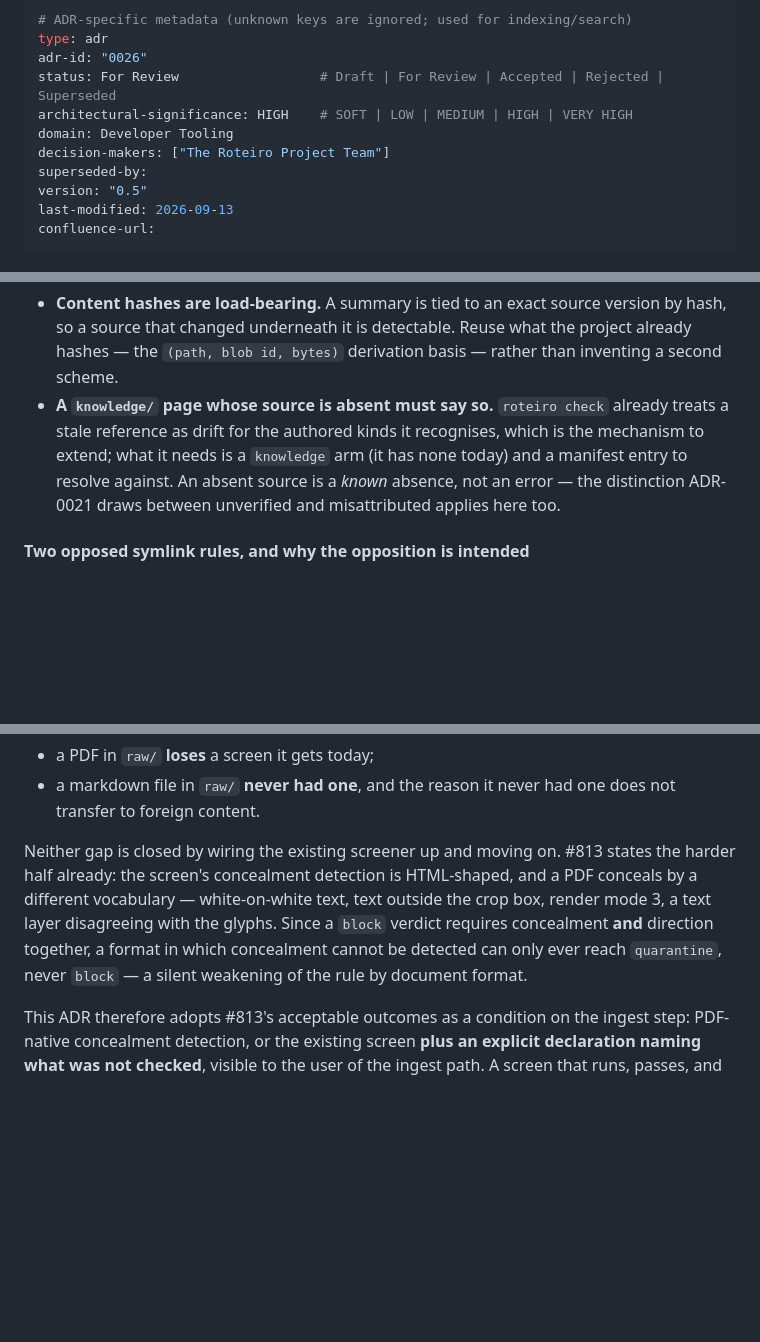
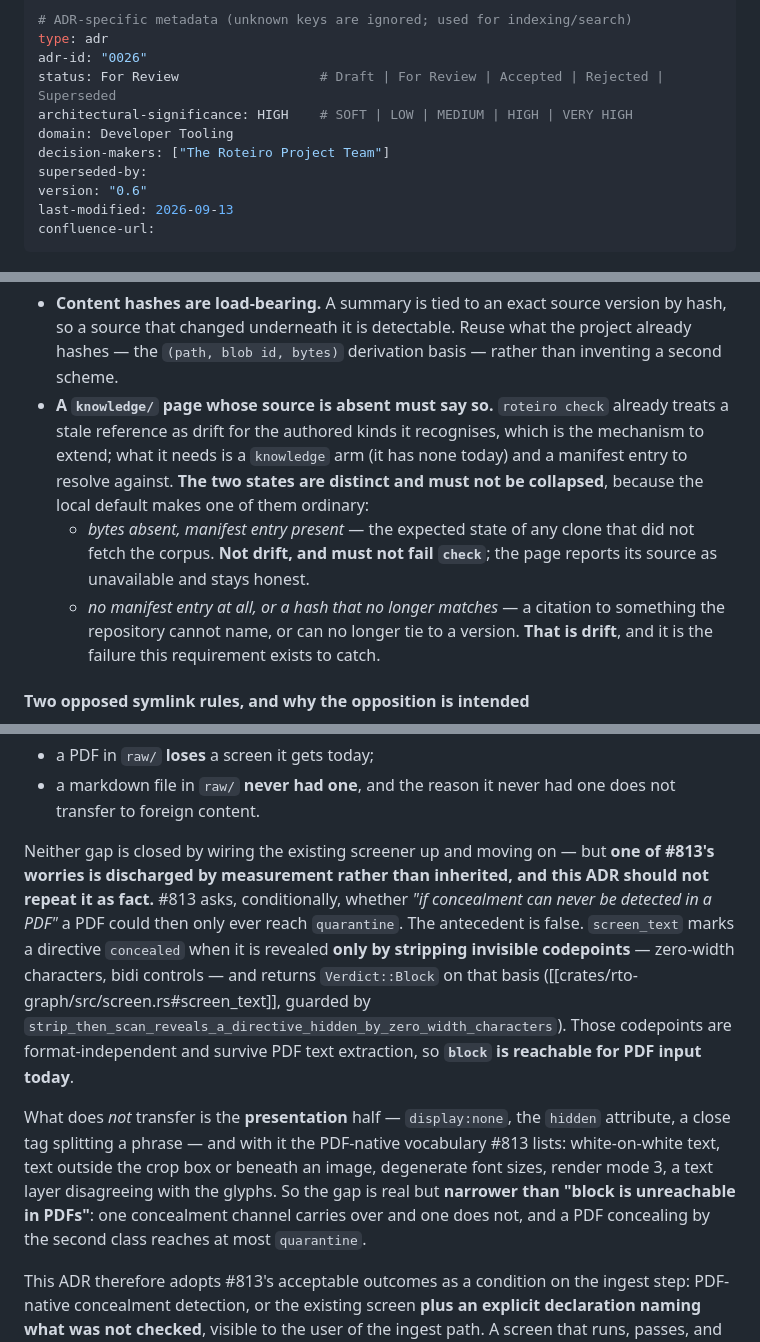
Before and after one commit to OffeneDatenmodellierung/Roteiro, a Markdown page: docs/adr/0026-research-knowledge-layer.md, 3 parts joined by grey strips. Drawn GitHub-style; blank space fills up the shorter version.

Commit message:
docs(adr): third pass — my PDF `block` claim was wrong; three more fixes
(a) `block` IS reachable for PDF input. The ADR said HTML-shaped
    concealment detection cannot see a PDF's vocabulary, so `block` —
    needing concealment AND direction — is unreachable there. #813 posed
    that CONDITIONALLY and asked for it to be verified; the ADR carried
    the conditional forward while asserting its antecedent, unchecked.
    Checked: `screen_text` marks a directive concealed when it is revealed
    only by stripping invisible codepoints (zero-width, bidi) and returns
    Verdict::Block on that basis, guarded by
    `strip_then_scan_reveals_a_directive_hidden_by_zero_width_characters`.
    Those codepoints are format-independent and survive PDF extraction.
    The presentation half genuinely does not transfer, so the gap is real
    but narrower: one concealment channel carries over, one does not.
    The requirement is unchanged; its justification is now accurate.

(b) The absent-source requirement contradicted itself — a stale reference
    is drift, an absent source is a "known absence, not an error", in
    consecutive sentences. Split: bytes absent WITH a manifest entry is
    the ordinary state of a clone that did not fetch the corpus and must
    not fail `check`; no entry, or a hash that no longer matches, is drift.

(c) The v0.3 history row stated the core asymmetry backwards — "opting in
    is reversible where opting out is not". Committing is the irreversible
    direction. The body had it right; the row inverted it.

(d) docs/adr/README.md indexed every ADR through 0025 and omitted 0026, so
    the catalogue never saw this decision. Added at For Review.

ADR-0026 0.5 -> 0.6. No decision changes. Docs only.
`roteiro check`: 0 violations, 366 links ok.

Co-authored-by: omnigent <noreply@omnigent.ai>

```diff
--- a/docs/adr/0026-research-knowledge-layer.md
+++ b/docs/adr/0026-research-knowledge-layer.md
@@ -11,7 +11,7 @@ architectural-significance: HIGH    # SOFT | LOW | MEDIUM | HIGH | VERY HIGH
 domain: Developer Tooling
 decision-makers: ["The Roteiro Project Team"]
 superseded-by:
-version: "0.5"
+version: "0.6"
 last-modified: 2026-09-13
 confluence-url:
 ---
@@ -462,9 +462,15 @@ Two consequences follow, and they are requirements rather than observations:
 - **A `knowledge/` page whose source is absent must say so.** `roteiro check`
   already treats a stale reference as drift for the authored kinds it recognises,
   which is the mechanism to extend; what it needs is a `knowledge` arm (it has
-  none today) and a manifest entry to resolve against. An absent source is a
-  *known* absence, not an error — the distinction ADR-0021 draws between
-  unverified and misattributed applies here too.
+  none today) and a manifest entry to resolve against. **The two states are
+  distinct and must not be collapsed**, because the local default makes one of
+  them ordinary:
+  - *bytes absent, manifest entry present* — the expected state of any clone that
+    did not fetch the corpus. **Not drift, and must not fail `check`**; the page
+    reports its source as unavailable and stays honest.
+  - *no manifest entry at all, or a hash that no longer matches* — a citation to
+    something the repository cannot name, or can no longer tie to a version.
+    **That is drift**, and it is the failure this requirement exists to catch.
 
 #### Two opposed symlink rules, and why the opposition is intended
 
@@ -548,13 +554,25 @@ opposite population, and the carve-out's evidence says nothing about it. So:
 - a markdown file in `raw/` **never had one**, and the reason it never had one
   does not transfer to foreign content.
 
-Neither gap is closed by wiring the existing screener up and moving on. #813
-states the harder half already: the screen's concealment detection is
-HTML-shaped, and a PDF conceals by a different vocabulary — white-on-white text,
-text outside the crop box, render mode 3, a text layer disagreeing with the
-glyphs. Since a `block` verdict requires concealment **and** direction together,
-a format in which concealment cannot be detected can only ever reach
-`quarantine`, never `block` — a silent weakening of the rule by document format.
+Neither gap is closed by wiring the existing screener up and moving on — but
+**one of #813's worries is discharged by measurement rather than inherited, and
+this ADR should not repeat it as fact.** #813 asks, conditionally, whether *"if
+concealment can never be detected in a PDF"* a PDF could then only ever reach
+`quarantine`. The antecedent is false. `screen_text` marks a directive
+`concealed` when it is revealed **only by stripping invisible codepoints** —
+zero-width characters, bidi controls — and returns `Verdict::Block` on that
+basis ([[crates/rto-graph/src/screen.rs#screen_text]], guarded by
+`strip_then_scan_reveals_a_directive_hidden_by_zero_width_characters`). Those
+codepoints are format-independent and survive PDF text extraction, so **`block`
+is reachable for PDF input today**.
+
+What does *not* transfer is the **presentation** half — `display:none`, the
+`hidden` attribute, a close tag splitting a phrase — and with it the PDF-native
+vocabulary #813 lists: white-on-white text, text outside the crop box or beneath
+an image, degenerate font sizes, render mode 3, a text layer disagreeing with
+the glyphs. So the gap is real but **narrower than "block is unreachable in
+PDFs"**: one concealment channel carries over and one does not, and a PDF
+concealing by the second class reaches at most `quarantine`.
 
 This ADR therefore adopts #813's acceptable outcomes as a condition on the ingest
 step: PDF-native concealment detection, or the existing screen **plus an explicit
```
Also changed, not shown: other parts of docs/adr/0026-research-knowledge-layer.md (+3 -2 lines), docs/adr/README.md (+1 -0 lines).
